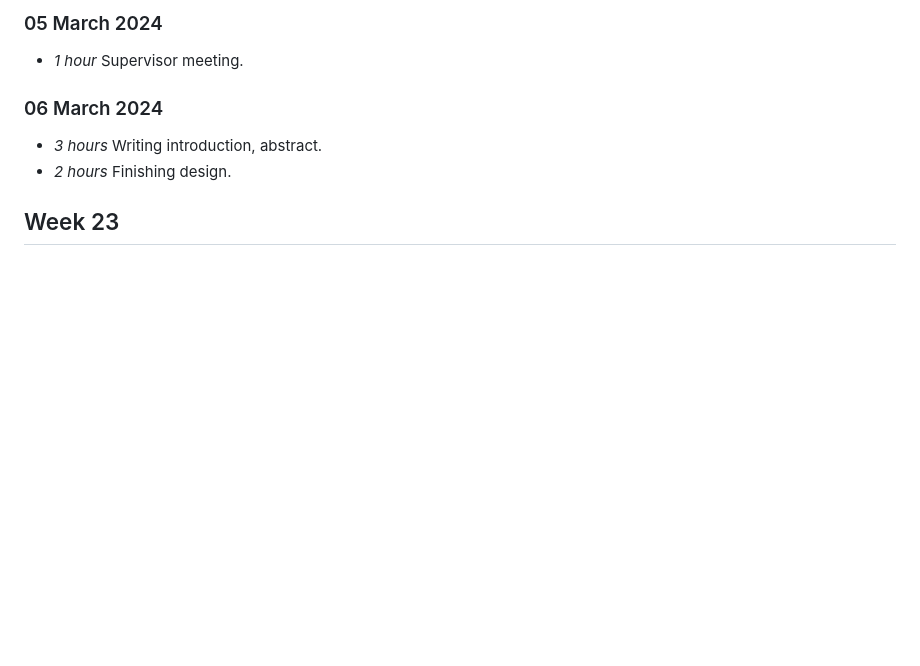
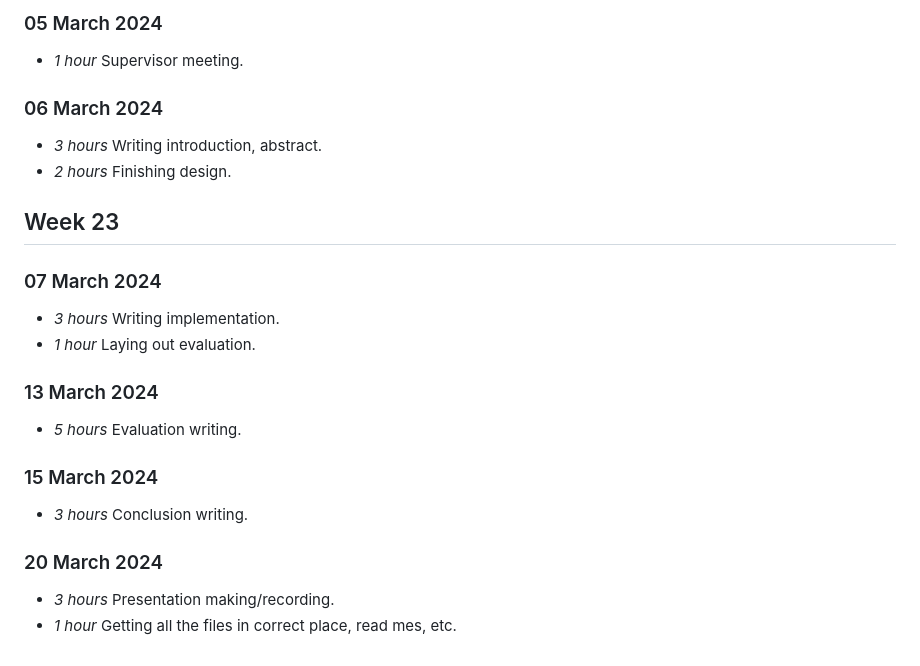
Before and after one commit to lcornwall/Dissertation, a Markdown page: timelog.md, the part around the change. Drawn GitHub-style; blank space fills up the shorter version.

Commit message:
Add files via upload
Final week timelog

```diff
--- a/timelog.md
+++ b/timelog.md
@@ -223,3 +223,17 @@
 * *2 hours* Finishing design.
 
 ## Week 23
+
+### 07 March 2024
+* *3 hours* Writing implementation.
+* *1 hour* Laying out evaluation.
+
+### 13 March 2024
+* *5 hours* Evaluation writing.
+
+### 15 March 2024
+* *3 hours* Conclusion writing.
+
+### 20 March 2024
+* *3 hours* Presentation making/recording.
+* *1 hour* Getting all the files in correct place, read mes, etc.
```
